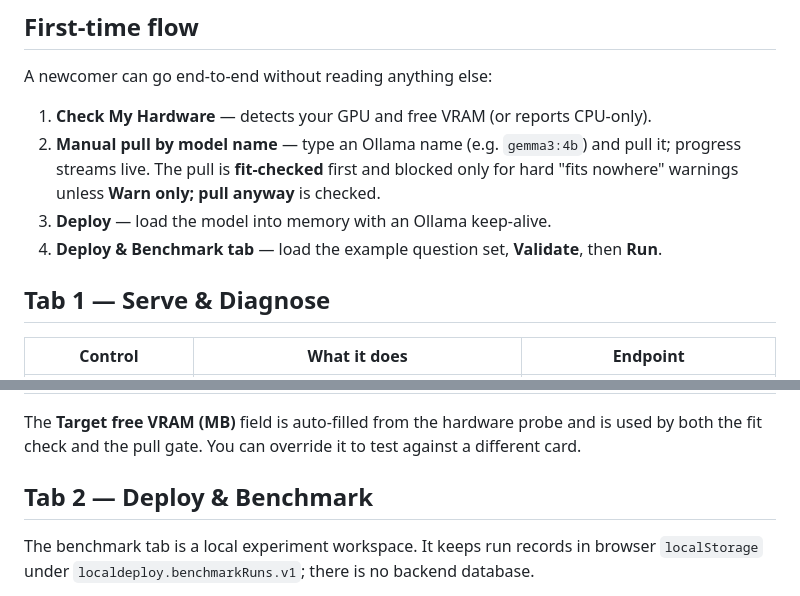
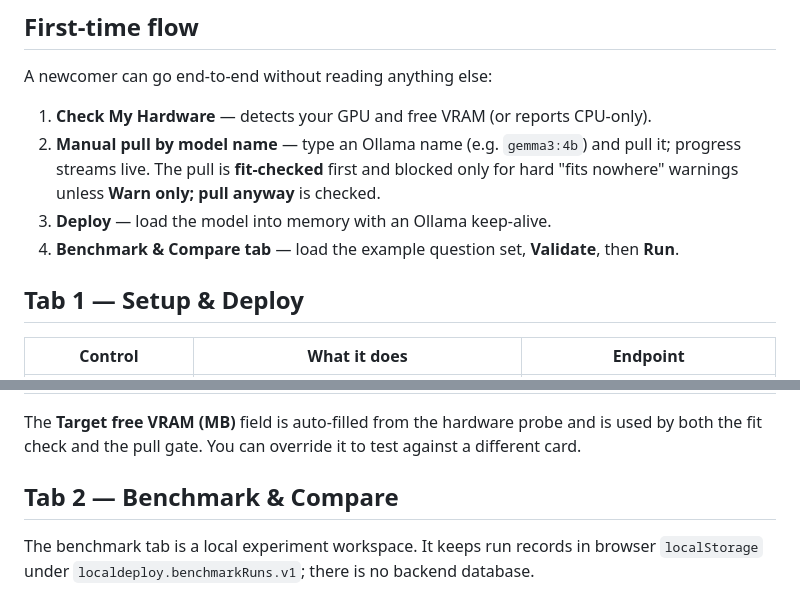
Before and after one commit to iodriller/LocalDeploy, a Markdown page: docs/UI.md, 2 parts joined by grey strips. GitHub-like rendering.

```diff
--- a/docs/UI.md
+++ b/docs/UI.md
@@ -32,9 +32,9 @@ A newcomer can go end-to-end without reading anything else:
    streams live. The pull is **fit-checked** first and blocked only for hard "fits nowhere"
    warnings unless **Warn only; pull anyway** is checked.
 3. **Deploy** — load the model into memory with an Ollama keep-alive.
-4. **Deploy & Benchmark tab** — load the example question set, **Validate**, then **Run**.
+4. **Benchmark & Compare tab** — load the example question set, **Validate**, then **Run**.
 
-## Tab 1 — Serve & Diagnose
+## Tab 1 — Setup & Deploy
 
 | Control | What it does | Endpoint |
 |---|---|---|
@@ -52,7 +52,7 @@ A newcomer can go end-to-end without reading anything else:
 The **Target free VRAM (MB)** field is auto-filled from the hardware probe and is used by both the
 fit check and the pull gate. You can override it to test against a different card.
 
-## Tab 2 — Deploy & Benchmark
+## Tab 2 — Benchmark & Compare
 
 The benchmark tab is a local experiment workspace. It keeps run records in browser
 `localStorage` under `localdeploy.benchmarkRuns.v1`; there is no backend database.
```
Also changed, not shown: GAPS.md (+10 -7 lines), 1 other file.
